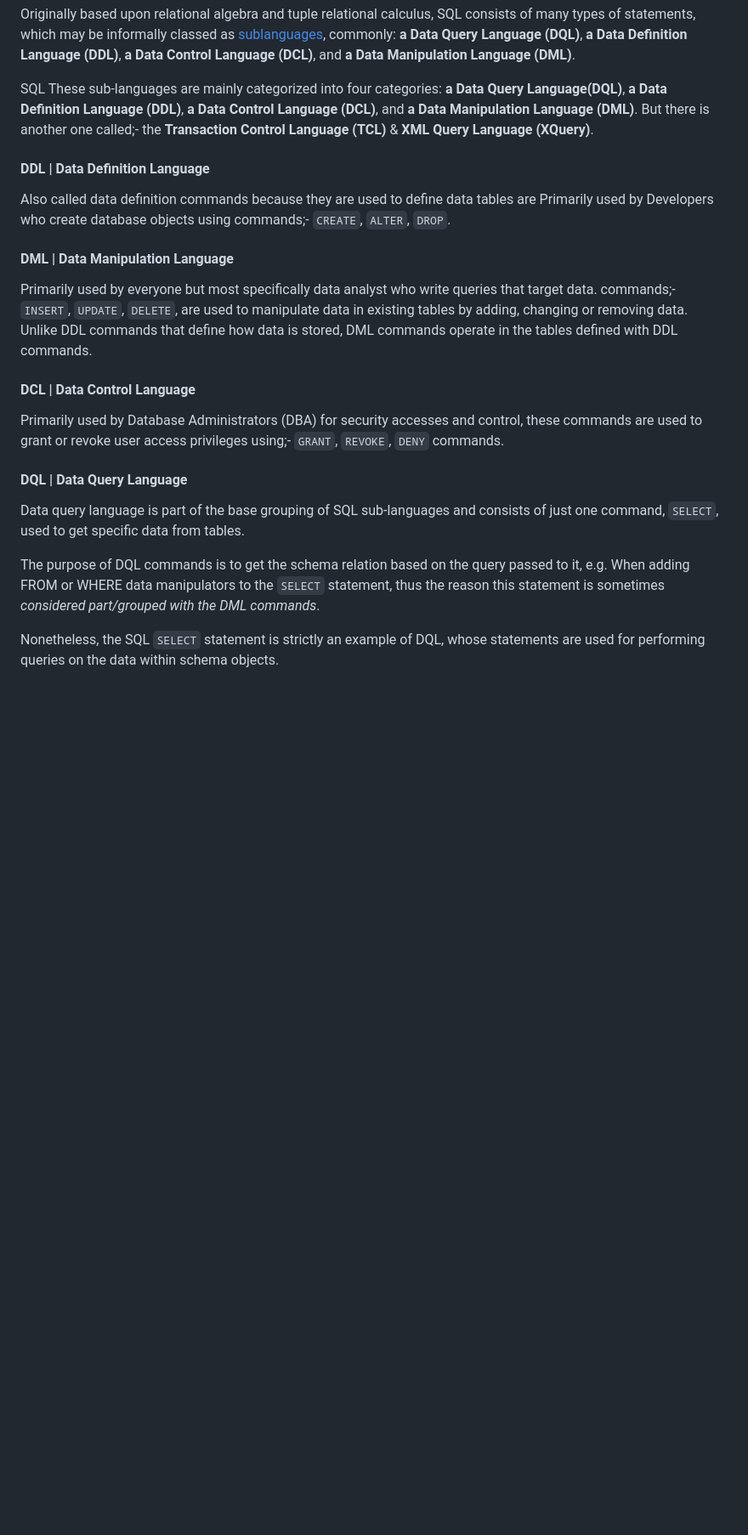
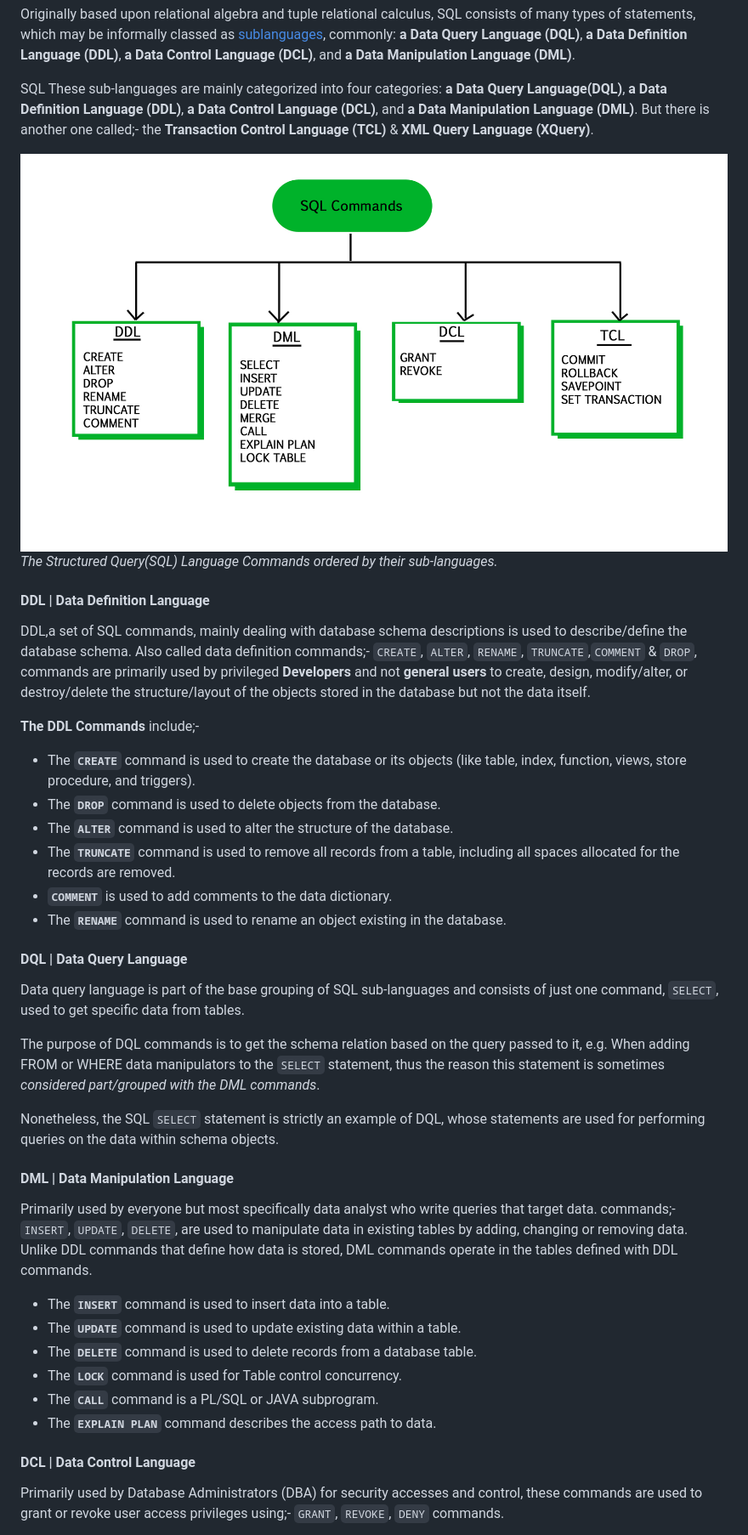
Before and after one commit to piusnmuhumuza/software-engineering, a Markdown page: dba_documentation.md, the part around the change printed below. Shown: that part at 85% size. Rendered like a GitHub page; pictures changed too: images/sql-commands.jpg (added); blank space fills up the shorter version.

````diff
--- a/dba_documentation.md
+++ b/dba_documentation.md
@@ -43,17 +47,21 @@ Originally based upon relational algebra and tuple relational calculus, SQL cons
 
 SQL These sub-languages are mainly categorized into four categories: **a Data Query Language(DQL)**, **a Data Definition Language (DDL)**, **a Data Control Language (DCL)**, and **a Data Manipulation Language (DML)**. But there is another one called;- the **Transaction Control Language (TCL)** & **XML Query Language (XQuery)**.
 
+[![An old rock in the desert](/images/sql-commands.jpg "SQL commands")](https://www.geeksforgeeks.org/sql-ddl-dml-tcl-dcl/)*The Structured Query(SQL) Language Commands ordered by their sub-languages.*
+
 #### DDL | Data Definition Language
 
-Also called data definition commands because they are used to define data tables are Primarily used by Developers who create database objects using commands;- ```CREATE```, ```ALTER```, ```DROP```.
+DDL,a set of SQL commands, mainly dealing with database schema descriptions is used to describe/define the database schema.
+Also called data definition commands;- ``CREATE``, ``ALTER``, ``RENAME``, ``TRUNCATE``,``COMMENT`` & ``DROP``, commands are primarily used by privileged **Developers** and not **general users** to create, design, modify/alter, or destroy/delete the structure/layout of the objects stored in the database but not the data itself.
 
-#### DML | Data Manipulation Language
+**The DDL Commands** include;-
 
-Primarily used by everyone but most specifically data analyst who write queries that target data. commands;- ```INSERT```, ```UPDATE```, ```DELETE```, are used to manipulate data in existing tables by adding, changing or removing data. Unlike DDL commands that define how data is stored, DML commands operate in the tables defined with DDL commands.
-
-#### DCL | Data Control Language
-
-Primarily used by Database Administrators (DBA) for security accesses and control, these commands are used to grant or revoke user access privileges using;- ```GRANT```, ```REVOKE```, ```DENY``` commands.
+* The **``CREATE``** command is used to create the database or its objects (like table, index, function, views, store procedure, and triggers).
+* The **``DROP``** command is used to delete objects from the database.
+* The **``ALTER``** command is used to alter the structure of the database.
+* The **``TRUNCATE``** command is used to remove all records from a table, including all spaces allocated for the records are removed.
+* **``COMMENT``** is used to add comments to the data dictionary.
+* The **``RENAME``** command is used to rename an object existing in the database.
 
 #### DQL | Data Query Language
 
@@ -63,3 +71,18 @@ The purpose of DQL commands is to get the schema relation based on the query pas
 
 Nonetheless, the SQL ``SELECT`` statement is strictly an example of DQL, whose statements are used for performing queries on the data within schema objects.
 
+#### DML | Data Manipulation Language
+
+Primarily used by everyone but most specifically data analyst who write queries that target data. commands;- ```INSERT```, ```UPDATE```, ```DELETE```, are used to manipulate data in existing tables by adding, changing or removing data. Unlike DDL commands that define how data is stored, DML commands operate in the tables defined with DDL commands.
+
+* The **``INSERT``** command is used to insert data into a table.
+* The **``UPDATE``** command is used to update existing data within a table.
+* The **``DELETE``** command is used to delete records from a database table.
+* The **``LOCK``** command is used for Table control concurrency.
+* The **``CALL``** command is a PL/SQL or JAVA subprogram.
+* The **``EXPLAIN PLAN``** command describes the access path to data.
+
+#### DCL | Data Control Language
+
+Primarily used by Database Administrators (DBA) for security accesses and control, these commands are used to grant or revoke user access privileges using;- ```GRANT```, ```REVOKE```, ```DENY``` commands.
+
````
Also changed, not shown: other parts of dba_documentation.md (+35 -3 lines).
